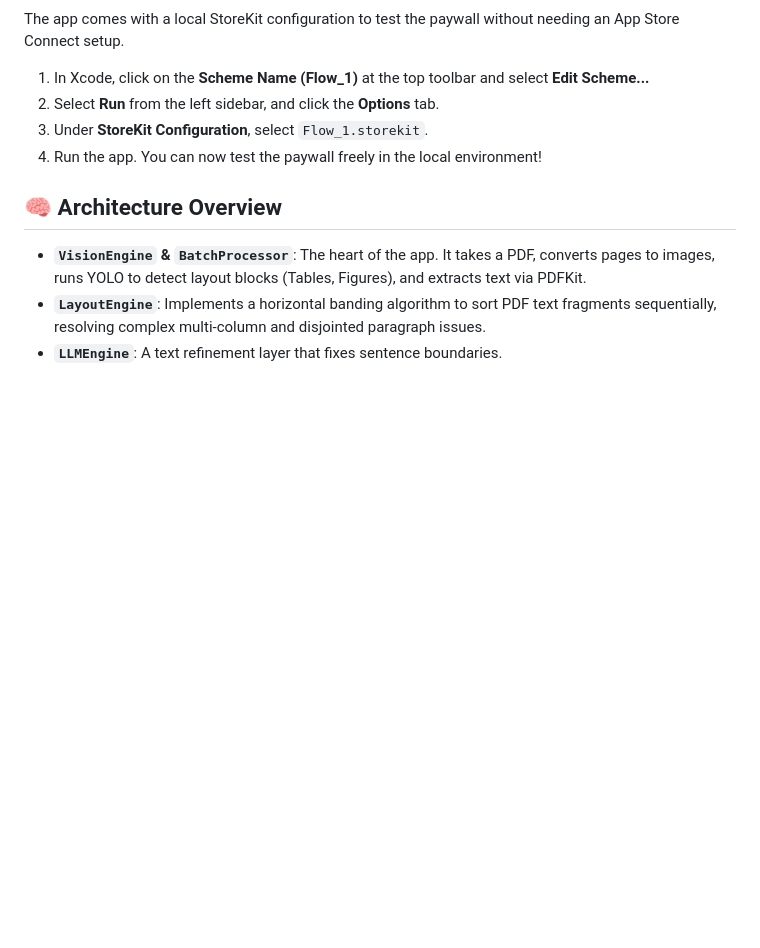
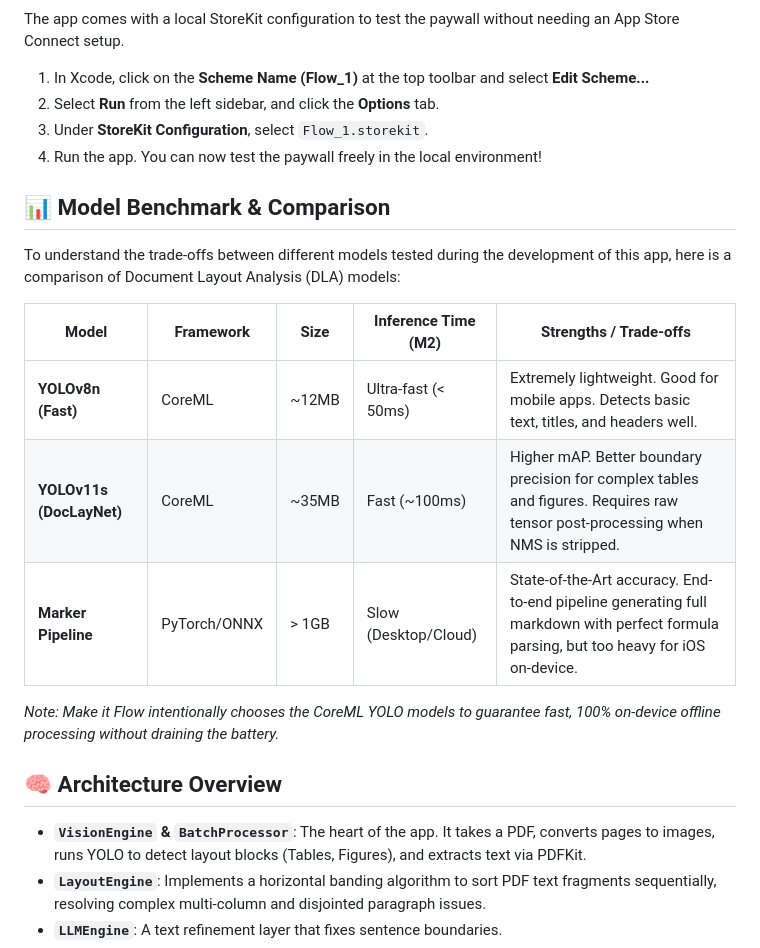
Before and after one commit to codinguniversefromEric/Make_it_Flow, a Markdown page: README.md, the part around the change. GitHub-like rendering; blank space fills up the shorter version.

Commit message:
Update README with model performance comparison

```diff
--- a/README.md
+++ b/README.md
@@ -57,6 +57,18 @@ The app comes with a local StoreKit configuration to test the paywall without ne
 3. Under **StoreKit Configuration**, select `Flow_1.storekit`.
 4. Run the app. You can now test the paywall freely in the local environment!
 
+## 📊 Model Benchmark & Comparison
+
+To understand the trade-offs between different models tested during the development of this app, here is a comparison of Document Layout Analysis (DLA) models:
+
+| Model | Framework | Size | Inference Time (M2) | Strengths / Trade-offs |
+|-------|-----------|------|-----------------------------------|-----------|
+| **YOLOv8n (Fast)** | CoreML | ~12MB | Ultra-fast (< 50ms) | Extremely lightweight. Good for mobile apps. Detects basic text, titles, and headers well. |
+| **YOLOv11s (DocLayNet)** | CoreML | ~35MB | Fast (~100ms) | Higher mAP. Better boundary precision for complex tables and figures. Requires raw tensor post-processing when NMS is stripped. |
+| **Marker Pipeline** | PyTorch/ONNX | > 1GB | Slow (Desktop/Cloud) | State-of-the-Art accuracy. End-to-end pipeline generating full markdown with perfect formula parsing, but too heavy for iOS on-device. |
+
+*Note: Make it Flow intentionally chooses the CoreML YOLO models to guarantee fast, 100% on-device offline processing without draining the battery.*
+
 ## 🧠 Architecture Overview
 
 * **`VisionEngine` & `BatchProcessor`**: The heart of the app. It takes a PDF, converts pages to images, runs YOLO to detect layout blocks (Tables, Figures), and extracts text via PDFKit.
```
